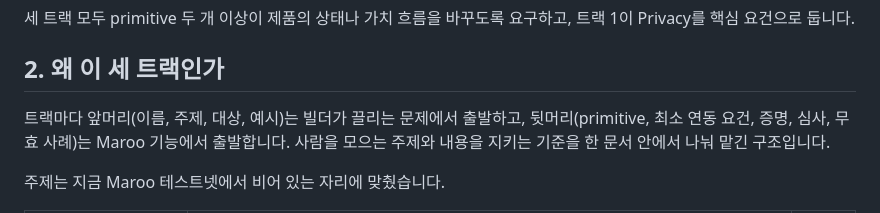
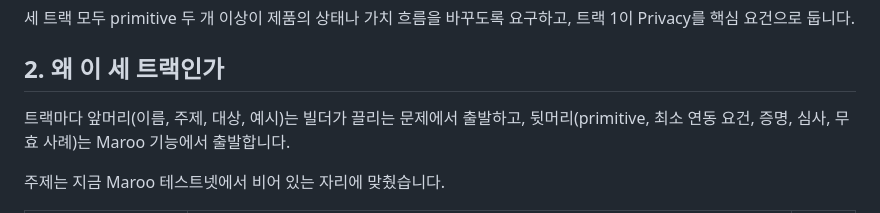
Before and after one commit to kyle-park-io/maroo-integration-lab, a Markdown page: track-c-activate/portfolio.md, the part around the change. GitHub-like rendering.

Commit message:
docs(track-c): drop a summary line from the portfolio

```diff
--- a/track-c-activate/portfolio.md
+++ b/track-c-activate/portfolio.md
@@ -26,7 +26,7 @@
 
 ## 2. 왜 이 세 트랙인가
 
-트랙마다 앞머리(이름, 주제, 대상, 예시)는 빌더가 끌리는 문제에서 출발하고, 뒷머리(primitive, 최소 연동 요건, 증명, 심사, 무효 사례)는 Maroo 기능에서 출발합니다. 사람을 모으는 주제와 내용을 지키는 기준을 한 문서 안에서 나눠 맡긴 구조입니다.
+트랙마다 앞머리(이름, 주제, 대상, 예시)는 빌더가 끌리는 문제에서 출발하고, 뒷머리(primitive, 최소 연동 요건, 증명, 심사, 무효 사례)는 Maroo 기능에서 출발합니다.
 
 주제는 지금 Maroo 테스트넷에서 비어 있는 자리에 맞췄습니다.
 
```
